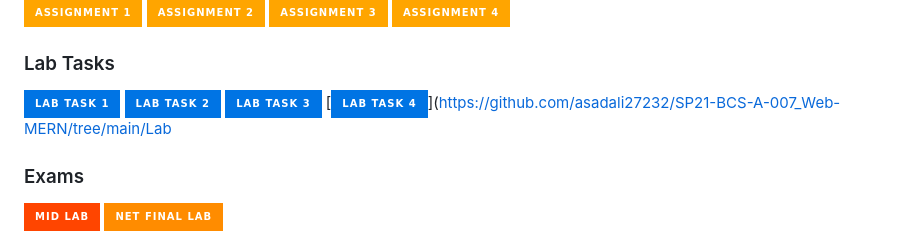
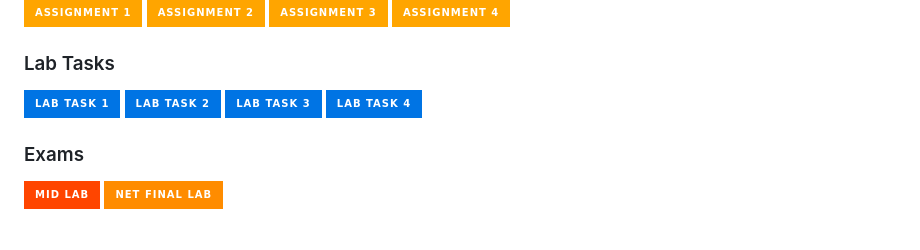
Before and after one commit to asadali27232/SP21-BCS-A-007_Web-MERN, a Markdown page: README.md, the part around the change. Drawn GitHub-style; badges without logos.

```diff
--- a/README.md
+++ b/README.md
@@ -18,7 +18,7 @@ Here's a quick overview of the repository's structure:
 [![Lab_Task_1](https://img.shields.io/badge/Lab_Task_1-0074E4?style=for-the-badge&logoColor=white)](https://github.com/asadali27232/SP21-BCS-A-007_Web-MERN/tree/main/Lab_Task_1)
 [![Lab_Task_2](https://img.shields.io/badge/Lab_Task_2-0074E4?style=for-the-badge&logoColor=white)](https://github.com/asadali27232/SP21-BCS-A-007_Web-MERN/tree/main/Lab_Task_2)
 [![Lab_Task_3](https://img.shields.io/badge/Lab_Task_3-0074E4?style=for-the-badge&logoColor=white)](https://github.com/asadali27232/SP21-BCS-A-007_Web-MERN/tree/main/Lab_Task_3)
-[![Lab_Task_4](https://img.shields.io/badge/Lab_Task_4-0074E4?style=for-the-badge&logoColor=white)](https://github.com/asadali27232/SP21-BCS-A-007_Web-MERN/tree/main/Lab
+[![Lab_Task_4](https://img.shields.io/badge/Lab_Task_4-0074E4?style=for-the-badge&logoColor=white)](https://github.com/asadali27232/SP21-BCS-A-007_Web-MERN/tree/main/Lab_Task_4)
 
 ### Exams
 
```
